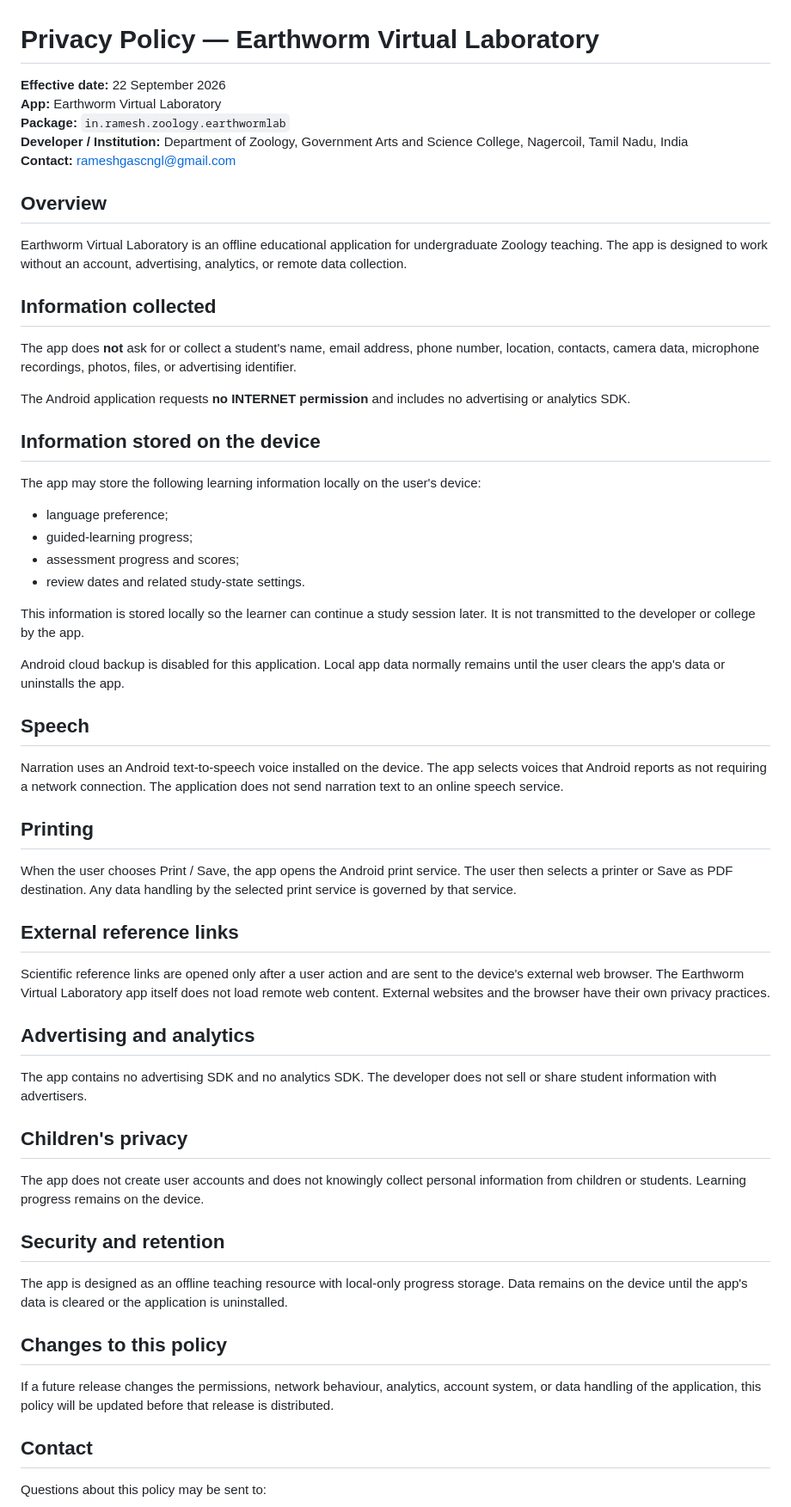
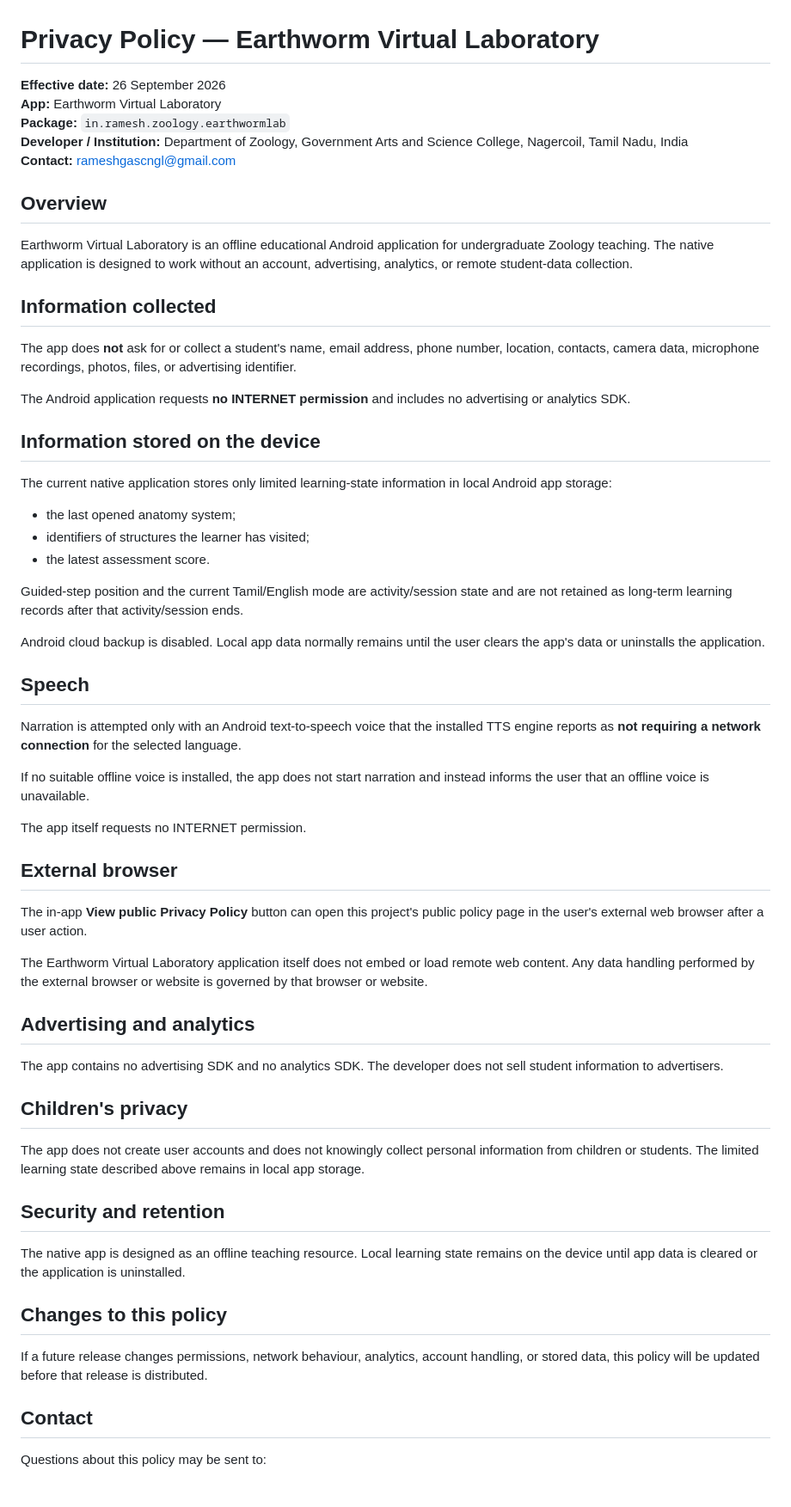
Before and after one commit to rameshgascngl-create/Earthworm-Virtual-Laboratory, a Markdown page: PRIVACY.md, the part around the change. Shown at 86% size. Rendered like a GitHub page.

Commit message:
native v2: align public privacy policy with actual native offline behavior

```diff
--- a/PRIVACY.md
+++ b/PRIVACY.md
@@ -1,6 +1,6 @@
 # Privacy Policy — Earthworm Virtual Laboratory
 
-**Effective date:** 22 September 2026
+**Effective date:** 26 September 2026
 **App:** Earthworm Virtual Laboratory
 **Package:** `in.ramesh.zoology.earthwormlab`
 **Developer / Institution:** Department of Zoology, Government Arts and Science College, Nagercoil, Tamil Nadu, India
@@ -8,7 +8,7 @@
 
 ## Overview
 
-Earthworm Virtual Laboratory is an offline educational application for undergraduate Zoology teaching. The app is designed to work without an account, advertising, analytics, or remote data collection.
+Earthworm Virtual Laboratory is an offline educational Android application for undergraduate Zoology teaching. The native application is designed to work without an account, advertising, analytics, or remote student-data collection.
 
 ## Information collected
 
@@ -18,44 +18,45 @@ The Android application requests **no INTERNET permission** and includes no adve
 
 ## Information stored on the device
 
-The app may store the following learning information locally on the user's device:
+The current native application stores only limited learning-state information in local Android app storage:
 
-- language preference;
-- guided-learning progress;
-- assessment progress and scores;
-- review dates and related study-state settings.
+- the last opened anatomy system;
+- identifiers of structures the learner has visited;
+- the latest assessment score.
 
-This information is stored locally so the learner can continue a study session later. It is not transmitted to the developer or college by the app.
+Guided-step position and the current Tamil/English mode are activity/session state and are not retained as long-term learning records after that activity/session ends.
 
-Android cloud backup is disabled for this application. Local app data normally remains until the user clears the app's data or uninstalls the app.
+Android cloud backup is disabled. Local app data normally remains until the user clears the app's data or uninstalls the application.
 
 ## Speech
 
-Narration uses an Android text-to-speech voice installed on the device. The app selects voices that Android reports as not requiring a network connection. The application does not send narration text to an online speech service.
+Narration is attempted only with an Android text-to-speech voice that the installed TTS engine reports as **not requiring a network connection** for the selected language.
 
-## Printing
+If no suitable offline voice is installed, the app does not start narration and instead informs the user that an offline voice is unavailable.
 
-When the user chooses Print / Save, the app opens the Android print service. The user then selects a printer or Save as PDF destination. Any data handling by the selected print service is governed by that service.
+The app itself requests no INTERNET permission.
 
-## External reference links
+## External browser
 
-Scientific reference links are opened only after a user action and are sent to the device's external web browser. The Earthworm Virtual Laboratory app itself does not load remote web content. External websites and the browser have their own privacy practices.
+The in-app **View public Privacy Policy** button can open this project's public policy page in the user's external web browser after a user action.
+
+The Earthworm Virtual Laboratory application itself does not embed or load remote web content. Any data handling performed by the external browser or website is governed by that browser or website.
 
 ## Advertising and analytics
 
-The app contains no advertising SDK and no analytics SDK. The developer does not sell or share student information with advertisers.
+The app contains no advertising SDK and no analytics SDK. The developer does not sell student information to advertisers.
 
 ## Children's privacy
 
-The app does not create user accounts and does not knowingly collect personal information from children or students. Learning progress remains on the device.
+The app does not create user accounts and does not knowingly collect personal information from children or students. The limited learning state described above remains in local app storage.
 
 ## Security and retention
 
-The app is designed as an offline teaching resource with local-only progress storage. Data remains on the device until the app's data is cleared or the application is uninstalled.
+The native app is designed as an offline teaching resource. Local learning state remains on the device until app data is cleared or the application is uninstalled.
 
 ## Changes to this policy
 
-If a future release changes the permissions, network behaviour, analytics, account system, or data handling of the application, this policy will be updated before that release is distributed.
+If a future release changes permissions, network behaviour, analytics, account handling, or stored data, this policy will be updated before that release is distributed.
 
 ## Contact
 
```
